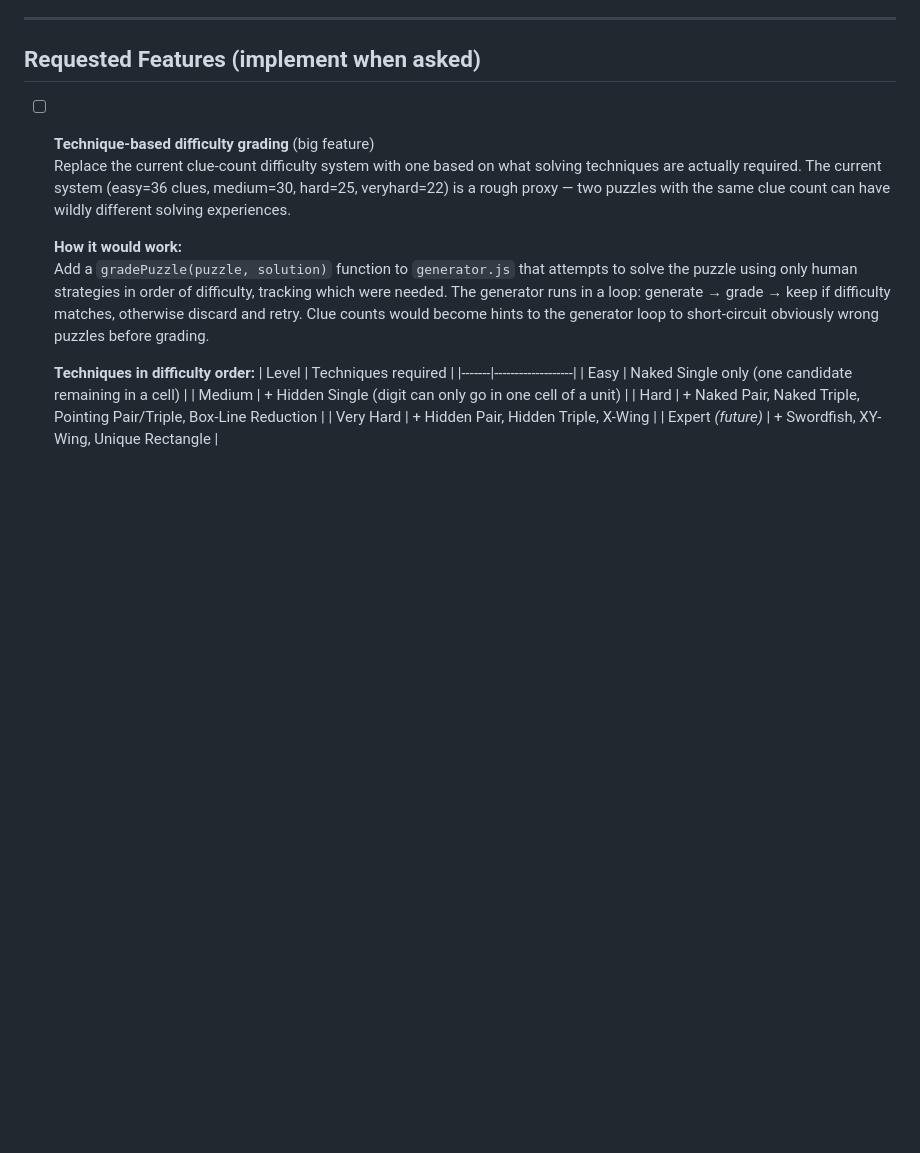
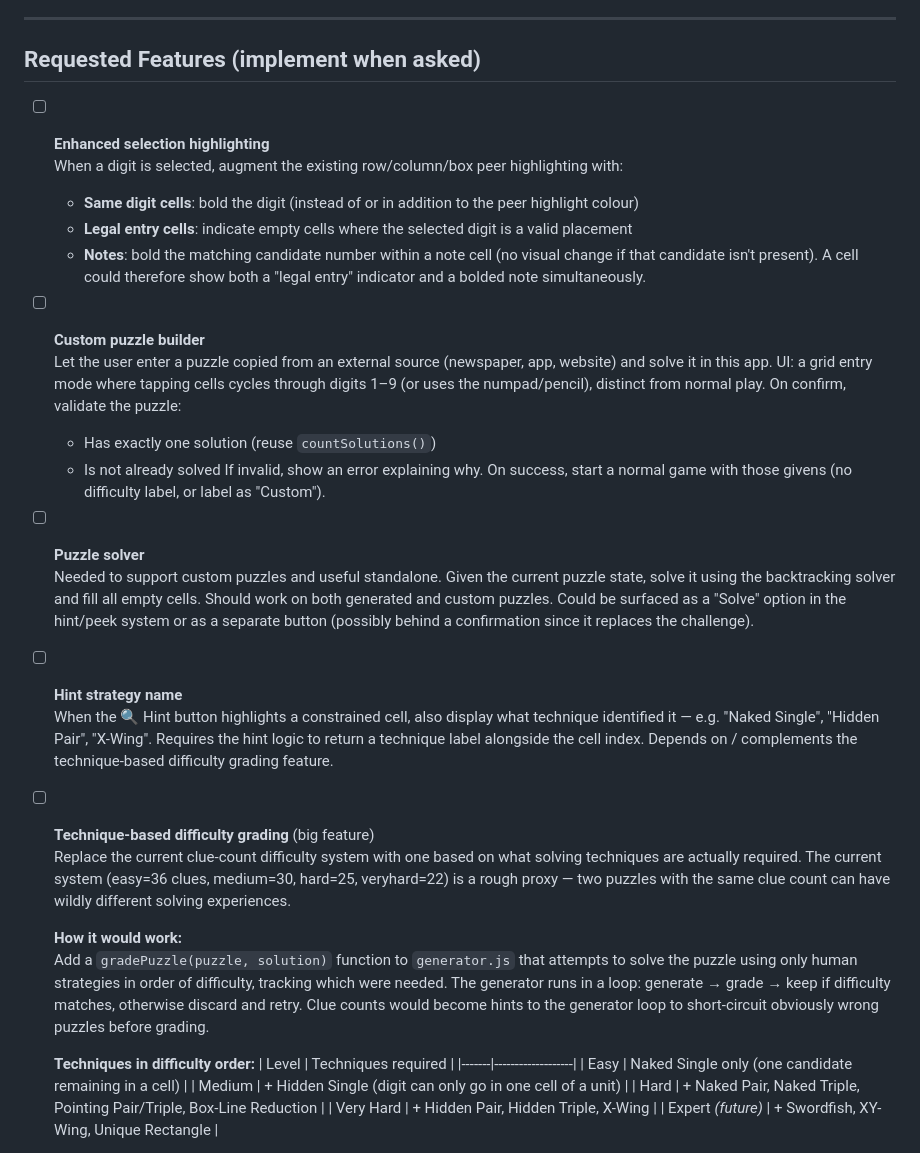
Before and after one commit to ShadowfootNZ/sudoku, a Markdown page: .claude/todo.md, the part around the change. GitHub-like rendering; blank space fills up the shorter version.

Commit message:
Add four feature todos: selection highlighting, custom puzzle builder, solver, hint strategy name
Co-Authored-By: Claude Sonnet 4.6 <noreply@anthropic.com>

```diff
--- a/.claude/todo.md
+++ b/.claude/todo.md
@@ -7,6 +7,24 @@
 ---
 
 ## Requested Features (implement when asked)
+
+- [ ] **Enhanced selection highlighting**
+  When a digit is selected, augment the existing row/column/box peer highlighting with:
+  - **Same digit cells**: bold the digit (instead of or in addition to the peer highlight colour)
+  - **Legal entry cells**: indicate empty cells where the selected digit is a valid placement
+  - **Notes**: bold the matching candidate number within a note cell (no visual change if that candidate isn't present). A cell could therefore show both a "legal entry" indicator and a bolded note simultaneously.
+
+- [ ] **Custom puzzle builder**
+  Let the user enter a puzzle copied from an external source (newspaper, app, website) and solve it in this app. UI: a grid entry mode where tapping cells cycles through digits 1–9 (or uses the numpad/pencil), distinct from normal play. On confirm, validate the puzzle:
+  - Has exactly one solution (reuse `countSolutions()`)
+  - Is not already solved
+  If invalid, show an error explaining why. On success, start a normal game with those givens (no difficulty label, or label as "Custom").
+
+- [ ] **Puzzle solver**
+  Needed to support custom puzzles and useful standalone. Given the current puzzle state, solve it using the backtracking solver and fill all empty cells. Should work on both generated and custom puzzles. Could be surfaced as a "Solve" option in the hint/peek system or as a separate button (possibly behind a confirmation since it replaces the challenge).
+
+- [ ] **Hint strategy name**
+  When the 🔍 Hint button highlights a constrained cell, also display what technique identified it — e.g. "Naked Single", "Hidden Pair", "X-Wing". Requires the hint logic to return a technique label alongside the cell index. Depends on / complements the technique-based difficulty grading feature.
 
 - [ ] **Technique-based difficulty grading** (big feature)
   Replace the current clue-count difficulty system with one based on what solving techniques are actually required. The current system (easy=36 clues, medium=30, hard=25, veryhard=22) is a rough proxy — two puzzles with the same clue count can have wildly different solving experiences.
```
